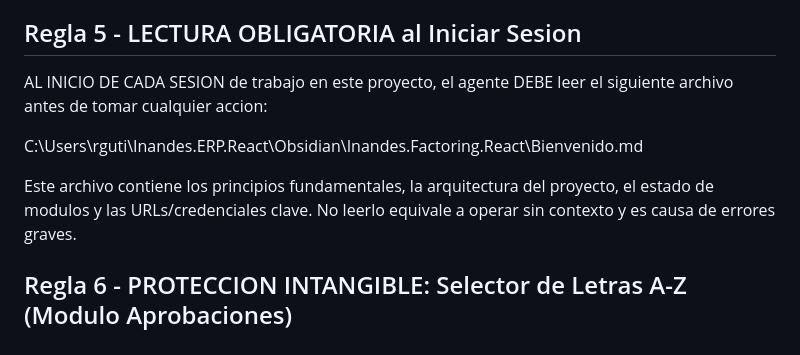
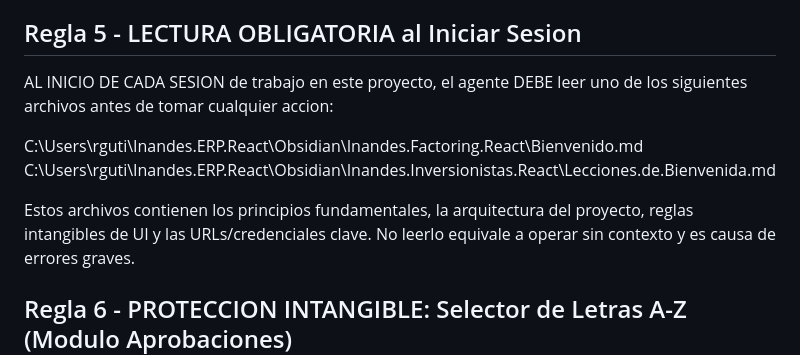
Before and after one commit to RichGutz/Inandes.ERP.React, a Markdown page: .agents/AGENTS.md, the part around the change. GitHub-like rendering.

Commit message:
docs(rules): lock intangible UI rules across all welcome notes and agent guidelines

```diff
--- a/.agents/AGENTS.md
+++ b/.agents/AGENTS.md
@@ -42,11 +42,12 @@ Deben consultar y apoyarse activamente en el usuario (quien conoce el negocio y
 
 ## Regla 5 - LECTURA OBLIGATORIA al Iniciar Sesion
 
-AL INICIO DE CADA SESION de trabajo en este proyecto, el agente DEBE leer el siguiente archivo antes de tomar cualquier accion:
+AL INICIO DE CADA SESION de trabajo en este proyecto, el agente DEBE leer uno de los siguientes archivos antes de tomar cualquier accion:
 
   C:\Users\rguti\Inandes.ERP.React\Obsidian\Inandes.Factoring.React\Bienvenido.md
+  C:\Users\rguti\Inandes.ERP.React\Obsidian\Inandes.Inversionistas.React\Lecciones.de.Bienvenida.md
 
-Este archivo contiene los principios fundamentales, la arquitectura del proyecto, el estado de modulos y las URLs/credenciales clave.
+Estos archivos contienen los principios fundamentales, la arquitectura del proyecto, reglas intangibles de UI y las URLs/credenciales clave.
 No leerlo equivale a operar sin contexto y es causa de errores graves.
 
 ## Regla 6 - PROTECCION INTANGIBLE: Selector de Letras A-Z (Modulo Aprobaciones)
```
Also changed, not shown: Obsidian/Inandes.Factoring.React/Bienvenido.md (added, +43 -0 lines).
